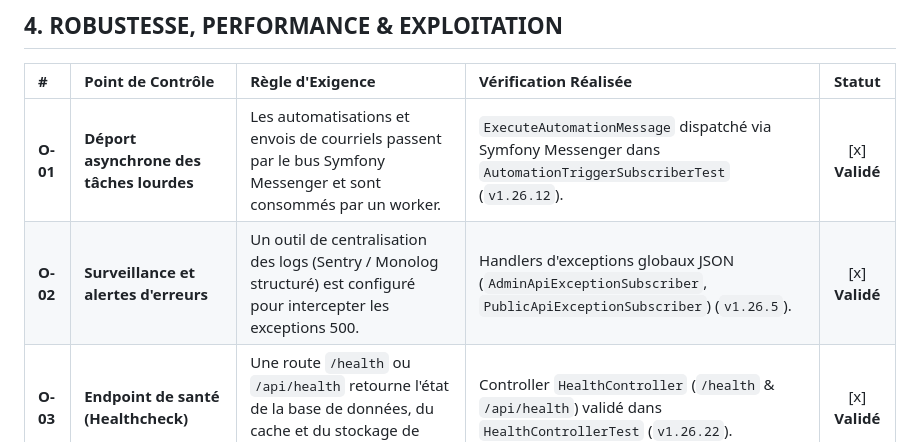
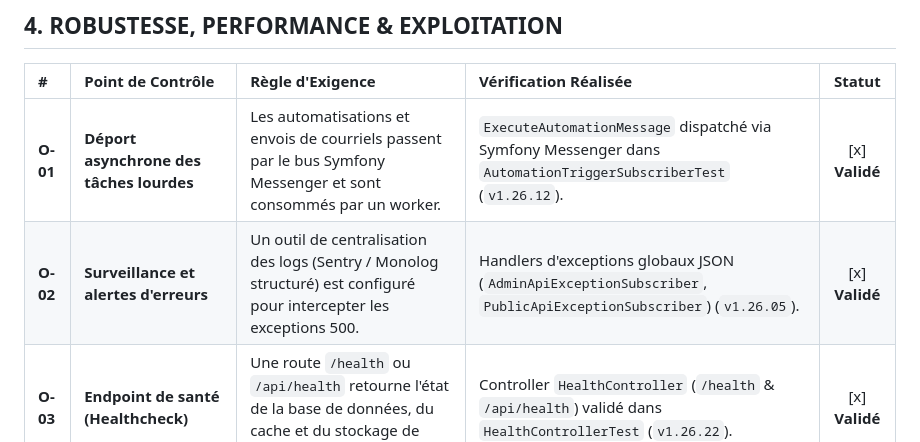
Before and after one commit to jambostack/jambo-api, a Markdown page: CHECKLIST_PRODUCTION.md, the part around the change. GitHub-like rendering.

```diff
--- a/CHECKLIST_PRODUCTION.md
+++ b/CHECKLIST_PRODUCTION.md
@@ -50,7 +50,7 @@
 | # | Point de Contrôle | Règle d'Exigence | Vérification Réalisée | Statut |
 | :--- | :--- | :--- | :--- | :---: |
 | **O-01** | **Déport asynchrone des tâches lourdes** | Les automatisations et envois de courriels passent par le bus Symfony Messenger et sont consommés par un worker. | `ExecuteAutomationMessage` dispatché via Symfony Messenger dans `AutomationTriggerSubscriberTest` (`v1.26.12`). | [x] **Validé** |
-| **O-02** | **Surveillance et alertes d'erreurs** | Un outil de centralisation des logs (Sentry / Monolog structuré) est configuré pour intercepter les exceptions 500. | Handlers d'exceptions globaux JSON (`AdminApiExceptionSubscriber`, `PublicApiExceptionSubscriber`) (`v1.26.5`). | [x] **Validé** |
+| **O-02** | **Surveillance et alertes d'erreurs** | Un outil de centralisation des logs (Sentry / Monolog structuré) est configuré pour intercepter les exceptions 500. | Handlers d'exceptions globaux JSON (`AdminApiExceptionSubscriber`, `PublicApiExceptionSubscriber`) (`v1.26.05`). | [x] **Validé** |
 | **O-03** | **Endpoint de santé (Healthcheck)** | Une route `/health` ou `/api/health` retourne l'état de la base de données, du cache et du stockage de fichiers. | Controller `HealthController` (`/health` & `/api/health`) validé dans `HealthControllerTest` (`v1.26.22`). | [x] **Validé** |
 | **O-04** | **Zéro fonctionnalité simulée (Fake)** | L'assistant streaming IA, le module OAuth2 et les formateurs de contenu utilisent du code réel connecté aux services. | Streaming SSE LLM réel (`v1.26.13`), RFC 6749 OAuth2 + PKCE réel (`v1.26.14`), formatteur EAV/JSON consolidé (`v1.26.16`). | [x] **Validé** |
 | **O-05** | **Documentation alignée sur le code réel** | `README.md` et `ROADMAP.md` ne revendiquent que les fonctionnalités effectivement livrées et testées. | Harmonisation complète `AUDIT_TECHNIQUE.md`, `ROADMAP_AUDIT_CORRECTIONS.md`, `MATRICE_TESTS.md` et `CHANGELOG.md`. | [x] **Validé** |
```
Also changed, not shown: CHANGELOG.md (+9 -9 lines), ROADMAP_AUDIT_CORRECTIONS.md (+9 -9 lines).
